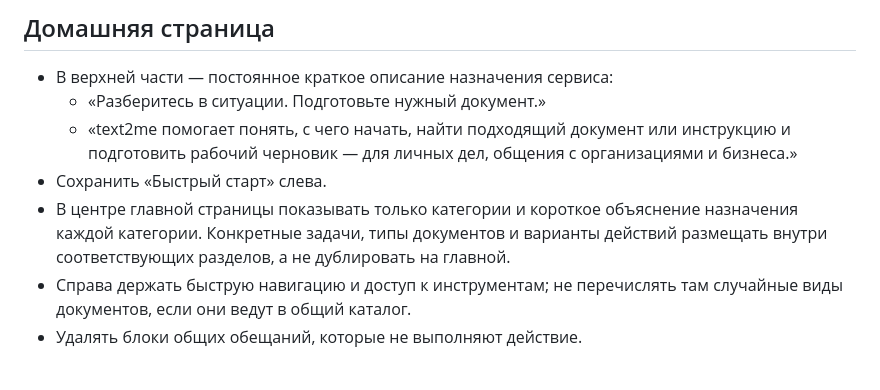
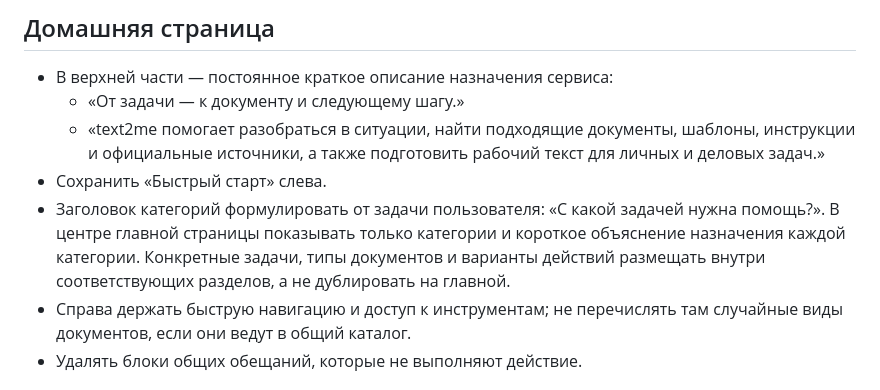
Before and after one commit to rytikov0285/text2me, a Markdown page: docs/PRODUCT_ARCHITECTURE.md, the part around the change. Drawn GitHub-style.

Commit message:
Align product architecture copy with task-first positioning

```diff
--- a/docs/PRODUCT_ARCHITECTURE.md
+++ b/docs/PRODUCT_ARCHITECTURE.md
@@ -5,10 +5,10 @@
 
 ## Домашняя страница
 - В верхней части — постоянное краткое описание назначения сервиса:
-  - «Разберитесь в ситуации. Подготовьте нужный документ.»
-  - «text2me помогает понять, с чего начать, найти подходящий документ или инструкцию и подготовить рабочий черновик — для личных дел, общения с организациями и бизнеса.»
+  - «От задачи — к документу и следующему шагу.»
+  - «text2me помогает разобраться в ситуации, найти подходящие документы, шаблоны, инструкции и официальные источники, а также подготовить рабочий текст для личных и деловых задач.»
 - Сохранить «Быстрый старт» слева.
-- В центре главной страницы показывать только категории и короткое объяснение назначения каждой категории. Конкретные задачи, типы документов и варианты действий размещать внутри соответствующих разделов, а не дублировать на главной.
+- Заголовок категорий формулировать от задачи пользователя: «С какой задачей нужна помощь?». В центре главной страницы показывать только категории и короткое объяснение назначения каждой категории. Конкретные задачи, типы документов и варианты действий размещать внутри соответствующих разделов, а не дублировать на главной.
 - Справа держать быструю навигацию и доступ к инструментам; не перечислять там случайные виды документов, если они ведут в общий каталог.
 - Удалять блоки общих обещаний, которые не выполняют действие.
 
```
